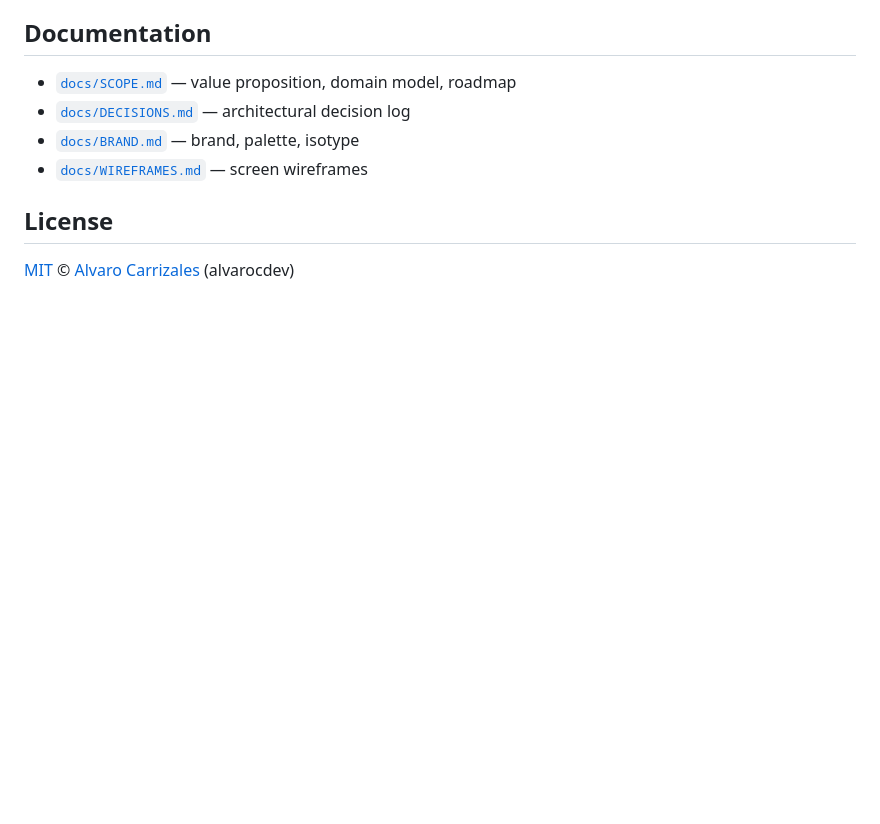
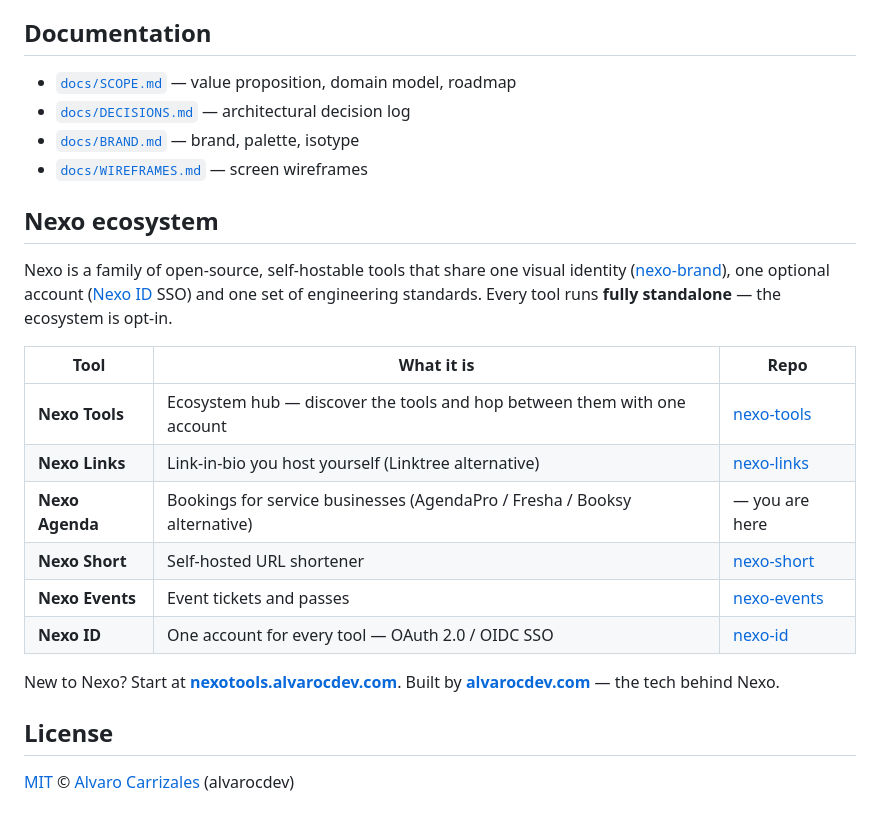
Before and after one commit to nexo-tools/nexo-agenda, a Markdown page: README.md, the part around the change. Drawn GitHub-style; blank space fills up the shorter version.

Commit message:
nexoagenda: add Nexo ecosystem cross-reference block
Co-Authored-By: Claude <noreply@anthropic.com>

```diff
--- a/README.md
+++ b/README.md
@@ -188,6 +188,25 @@ Contributions are welcome — read **[CONTRIBUTING.md](CONTRIBUTING.md)** and ou
 - [`docs/BRAND.md`](docs/BRAND.md) — brand, palette, isotype
 - [`docs/WIREFRAMES.md`](docs/WIREFRAMES.md) — screen wireframes
 
+## Nexo ecosystem
+
+Nexo is a family of open-source, self-hostable tools that share one visual identity
+([nexo-brand](https://github.com/nexo-tools)), one optional account
+([Nexo ID](https://github.com/nexo-tools/nexo-id) SSO) and one set of engineering
+standards. Every tool runs **fully standalone** — the ecosystem is opt-in.
+
+| Tool | What it is | Repo |
+| --- | --- | --- |
+| **Nexo Tools** | Ecosystem hub — discover the tools and hop between them with one account | [nexo-tools](https://github.com/nexo-tools/nexo-tools) |
+| **Nexo Links** | Link-in-bio you host yourself (Linktree alternative) | [nexo-links](https://github.com/nexo-tools/nexo-links) |
+| **Nexo Agenda** | Bookings for service businesses (AgendaPro / Fresha / Booksy alternative) | — you are here |
+| **Nexo Short** | Self-hosted URL shortener | [nexo-short](https://github.com/nexo-tools/nexo-short) |
+| **Nexo Events** | Event tickets and passes | [nexo-events](https://github.com/nexo-tools/nexo-events) |
+| **Nexo ID** | One account for every tool — OAuth 2.0 / OIDC SSO | [nexo-id](https://github.com/nexo-tools/nexo-id) |
+
+New to Nexo? Start at **[nexotools.alvarocdev.com](https://nexotools.alvarocdev.com)**.
+Built by **[alvarocdev.com](https://alvarocdev.com)** — the tech behind Nexo.
+
 ## License
 
 [MIT](LICENSE) © [Alvaro Carrizales](https://alvarocdev.com) (alvarocdev)
```
